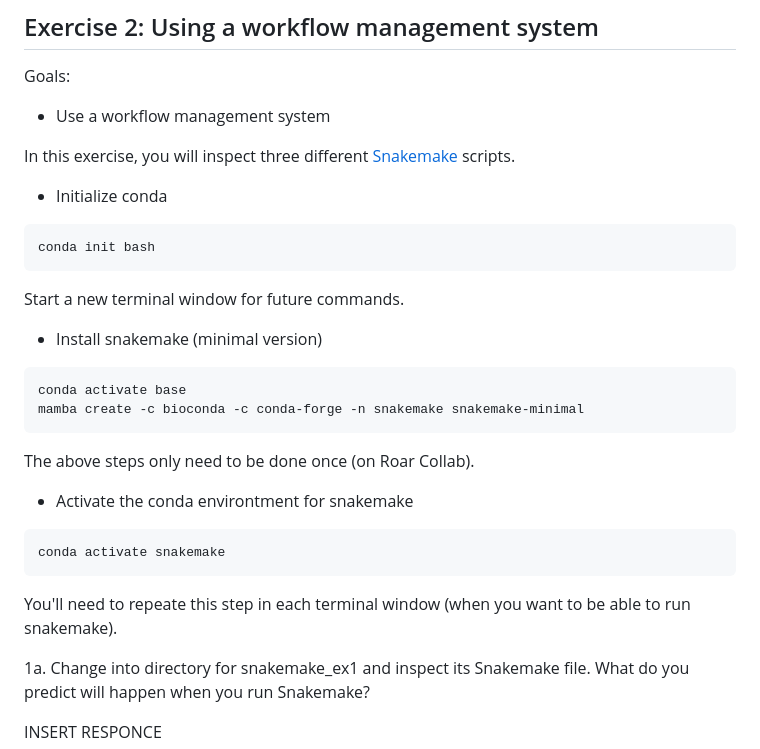
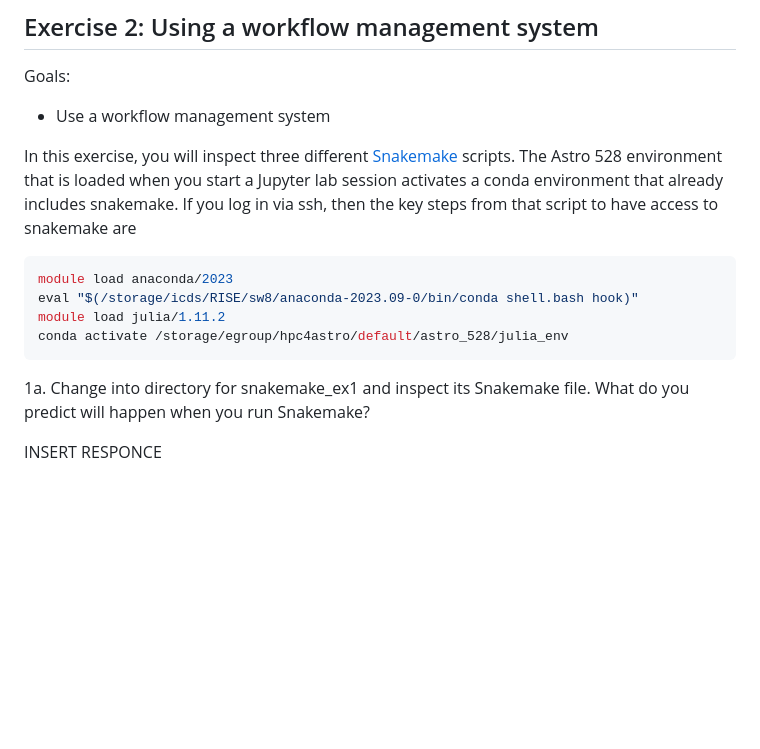
Before and after one commit to PsuAstro528/lab9, a Markdown page: ex2.md, the part around the change. Drawn GitHub-style; blank space fills up the shorter version.

Commit message:
rm inst to install snakemake

````diff
--- a/ex2.md
+++ b/ex2.md
@@ -5,25 +5,13 @@ Goals:
 - Use a workflow management system
 
 In this exercise, you will inspect three different [Snakemake](https://snakemake.readthedocs.io/en/stable/) scripts.
-
-- Initialize conda
+The Astro 528 environment that is loaded when you start a Jupyter lab session activates a conda environment that already includes snakemake.  If you log in via ssh, then the key steps from that script to have access to snakemake are
 ```shell
-conda init bash
+module load anaconda/2023
+eval "$(/storage/icds/RISE/sw8/anaconda-2023.09-0/bin/conda shell.bash hook)"
+module load julia/1.11.2
+conda activate /storage/egroup/hpc4astro/default/astro_528/julia_env
 ```
-Start a new terminal window for future commands.
-
--  Install snakemake (minimal version)
-```shell
-conda activate base
-mamba create -c bioconda -c conda-forge -n snakemake snakemake-minimal
-```
-The above steps only need to be done once (on Roar Collab).
-
--  Activate the conda environtment for snakemake
-```shell
-conda activate snakemake
-```
-You'll need to repeate this step in each terminal window (when you want to be able to run snakemake).
 
 1a.  Change into directory for snakemake_ex1 and inspect its Snakemake file.
 What do you predict will happen when you run Snakemake?
````
